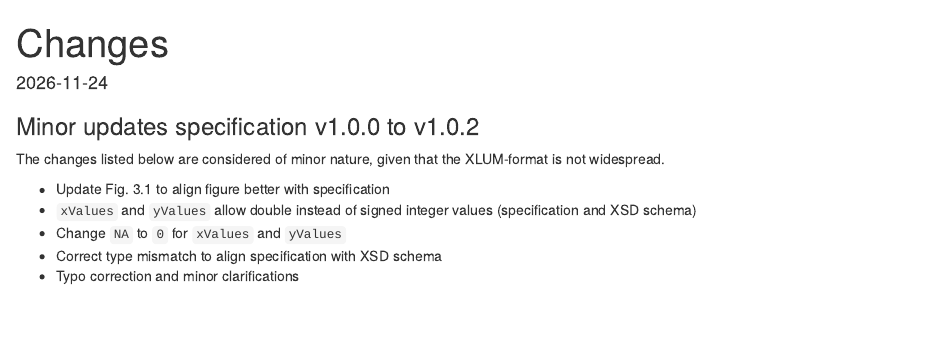
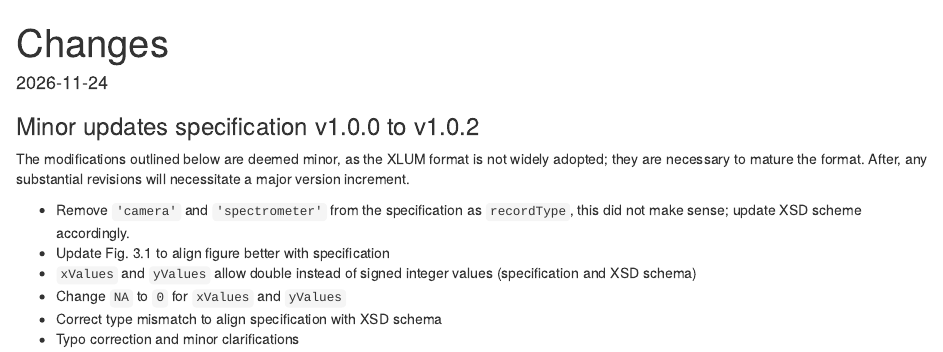
Before and after one commit to R-Lum/xlum_specification, an R Markdown document (docs/content/changes/index.Rmd): the page in a window 1100 px wide, from its top. Rendered offline with R 4.5, knitr and Pandoc, with nearby package versions.

Commit message:
Update changes pages after PR merge

```diff
--- a/docs/content/changes/index.Rmd
+++ b/docs/content/changes/index.Rmd
@@ -6,9 +6,12 @@ draft: false
 
 ### Minor updates specification v1.0.0 to v1.0.2
 
-The changes listed below are considered of minor nature, given
-that the XLUM-format is not widespread.
+The modifications outlined below are deemed minor, as the XLUM format is not widely adopted;
+they are necessary to mature the format. After, any substantial revisions
+will necessitate a major version increment.
 
+* Remove `'camera'` and `'spectrometer'` from the specification as `recordType`, this did not make sense;
+update XSD scheme accordingly.
 * Update Fig. 3.1 to align figure better with specification
 * `xValues` and `yValues` allow double instead of signed integer values (specification and XSD schema)
 * Change `NA` to `0` for `xValues` and `yValues`
```
Also changed, not shown: 4 other files.
